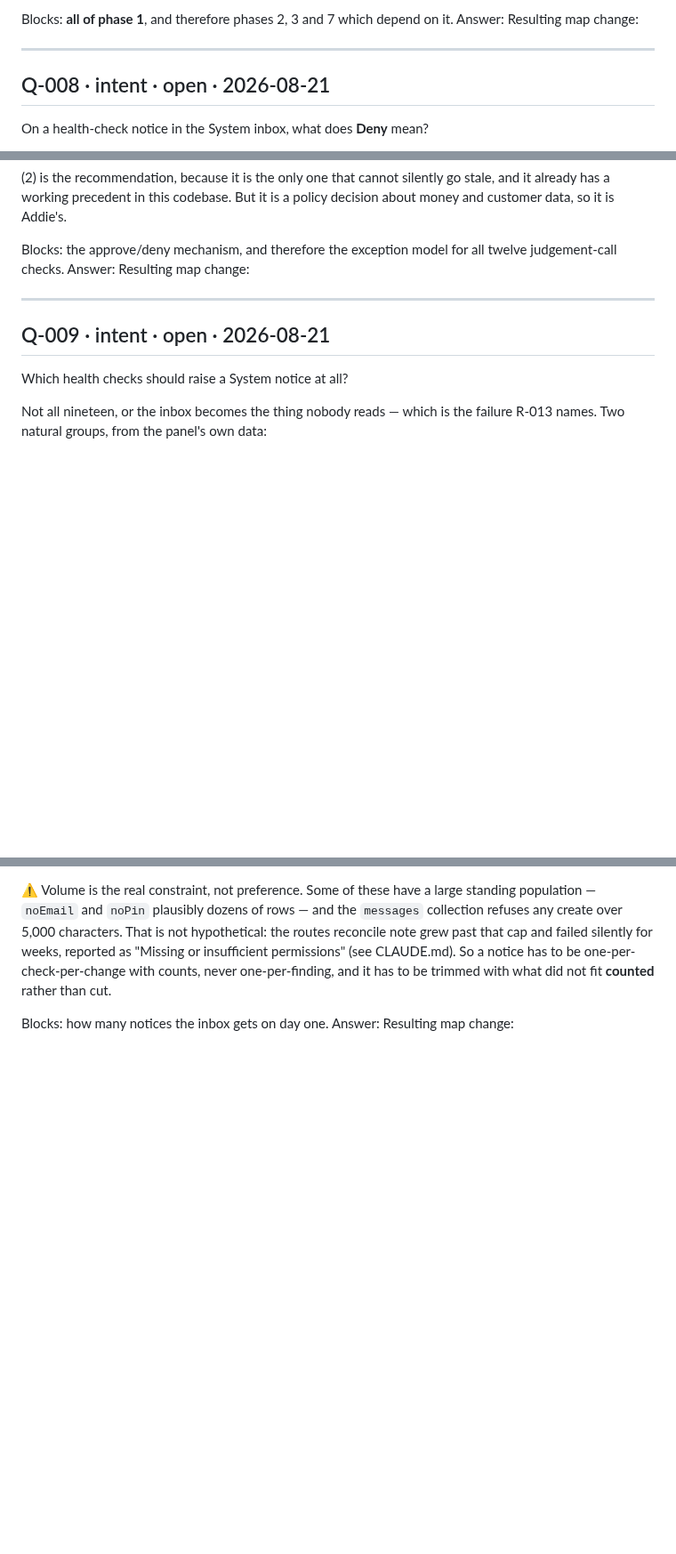
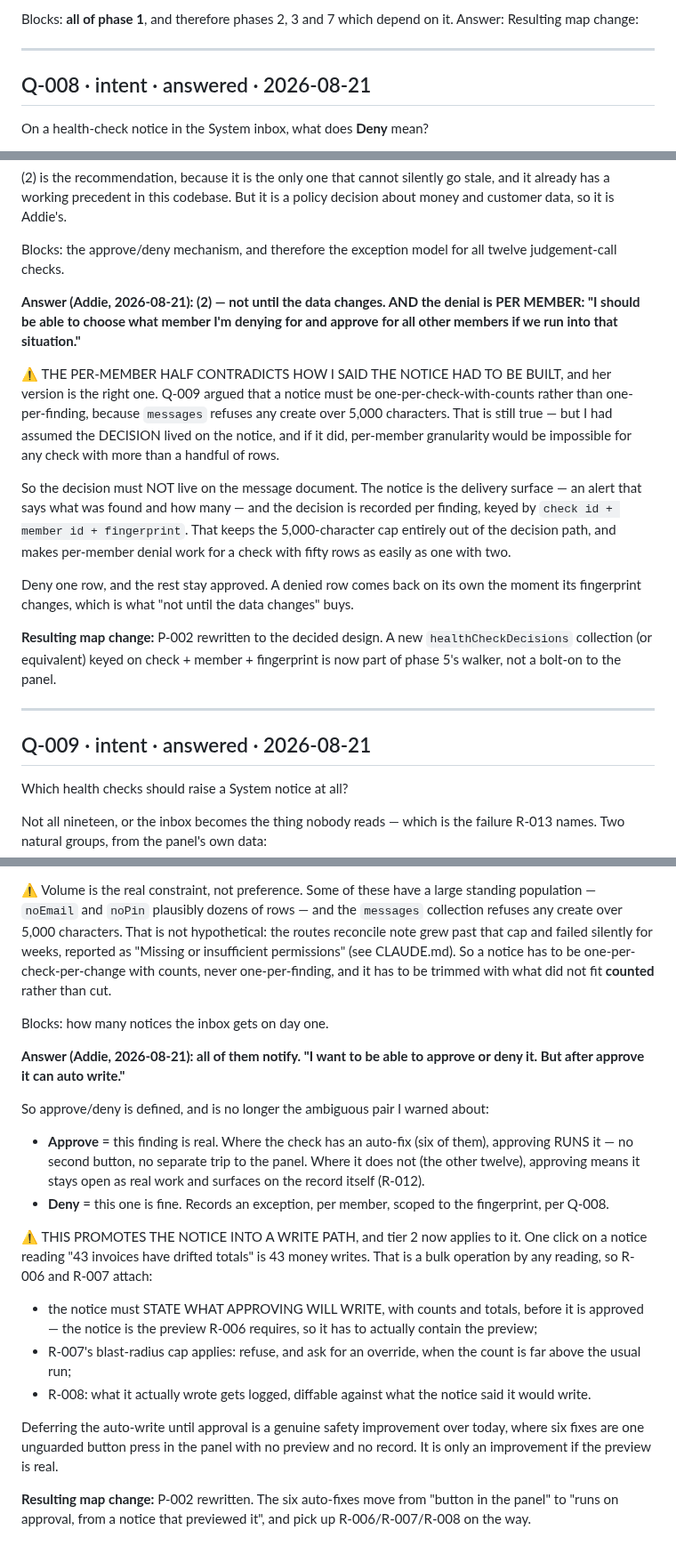
Before and after one commit to addieflips/Highlighting-Utah, a Markdown page: docs/open-questions.md, 3 parts joined by grey strips. Shown at 89% size. GitHub-like rendering; blank space fills up the shorter version.

```diff
--- a/docs/open-questions.md
+++ b/docs/open-questions.md
@@ -284,7 +284,7 @@ Resulting map change:
 
 ---
 
-## Q-008 · intent · open · 2026-08-21
+## Q-008 · intent · answered · 2026-08-21
 On a health-check notice in the System inbox, what does **Deny** mean?
 
 Design agreed in conversation 2026-08-21: instead of findings sitting silently in
@@ -308,12 +308,34 @@ policy decision about money and customer data, so it is Addie's.
 
 Blocks: the approve/deny mechanism, and therefore the exception model for all
 twelve judgement-call checks.
-Answer:
-Resulting map change:
+
+**Answer (Addie, 2026-08-21): (2) — not until the data changes. AND the denial is
+PER MEMBER: "I should be able to choose what member I'm denying for and approve
+for all other members if we run into that situation."**
+
+⚠ THE PER-MEMBER HALF CONTRADICTS HOW I SAID THE NOTICE HAD TO BE BUILT, and her
+version is the right one. Q-009 argued that a notice must be
+one-per-check-with-counts rather than one-per-finding, because `messages` refuses
+any create over 5,000 characters. That is still true — but I had assumed the
+DECISION lived on the notice, and if it did, per-member granularity would be
+impossible for any check with more than a handful of rows.
+
+So the decision must NOT live on the message document. The notice is the
+delivery surface — an alert that says what was found and how many — and the
+decision is recorded per finding, keyed by `check id + member id + fingerprint`.
+That keeps the 5,000-character cap entirely out of the decision path, and makes
+per-member denial work for a check with fifty rows as easily as one with two.
+
+Deny one row, and the rest stay approved. A denied row comes back on its own the
+moment its fingerprint changes, which is what "not until the data changes" buys.
+
+**Resulting map change:** P-002 rewritten to the decided design. A new
+`healthCheckDecisions` collection (or equivalent) keyed on check + member +
+fingerprint is now part of phase 5's walker, not a bolt-on to the panel.
 
 ---
 
-## Q-009 · intent · open · 2026-08-21
+## Q-009 · intent · answered · 2026-08-21
 Which health checks should raise a System notice at all?
 
 Not all nineteen, or the inbox becomes the thing nobody reads — which is the
@@ -339,5 +361,35 @@ one-per-finding, and it has to be trimmed with what did not fit **counted**
 rather than cut.
 
 Blocks: how many notices the inbox gets on day one.
-Answer:
-Resulting map change:
+
+**Answer (Addie, 2026-08-21): all of them notify. "I want to be able to approve
+or deny it. But after approve it can auto write."**
+
+So approve/deny is defined, and is no longer the ambiguous pair I warned about:
+
+- **Approve** = this finding is real. Where the check has an auto-fix (six of
+  them), approving RUNS it — no second button, no separate trip to the panel.
+  Where it does not (the other twelve), approving means it stays open as real
+  work and surfaces on the record itself (R-012).
+- **Deny** = this one is fine. Records an exception, per member, scoped to the
+  fingerprint, per Q-008.
+
+⚠ THIS PROMOTES THE NOTICE INTO A WRITE PATH, and tier 2 now applies to it. One
+click on a notice reading "43 invoices have drifted totals" is 43 money writes.
+That is a bulk operation by any reading, so R-006 and R-007 attach:
+
+- the notice must STATE WHAT APPROVING WILL WRITE, with counts and totals, before
+  it is approved — the notice is the preview R-006 requires, so it has to
+  actually contain the preview;
+- R-007's blast-radius cap applies: refuse, and ask for an override, when the
+  count is far above the usual run;
+- R-008: what it actually wrote gets logged, diffable against what the notice
+  said it would write.
+
+Deferring the auto-write until approval is a genuine safety improvement over
+today, where six fixes are one unguarded button press in the panel with no
+preview and no record. It is only an improvement if the preview is real.
+
+**Resulting map change:** P-002 rewritten. The six auto-fixes move from
+"button in the panel" to "runs on approval, from a notice that previewed it",
+and pick up R-006/R-007/R-008 on the way.
```
Also changed, not shown: docs/RULES.md (+26 -18 lines).
